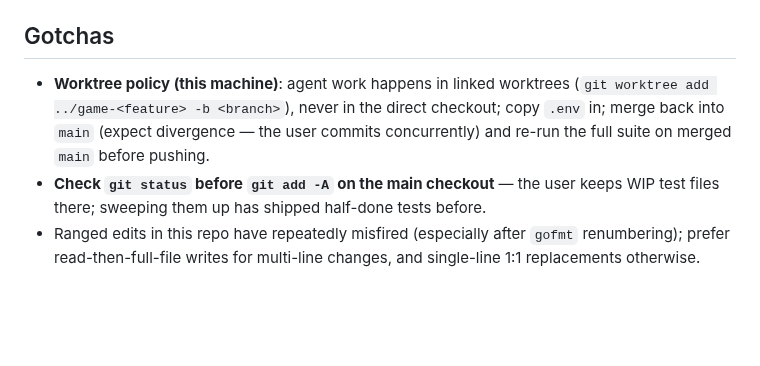
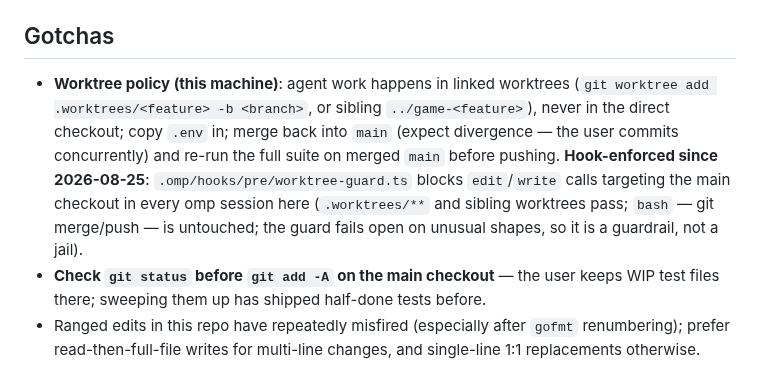
Before and after one commit to Daviey/mario, a Markdown page: AGENTS.md, the part around the change. GitHub-like rendering; blank space fills up the shorter version.

Commit message:
agents: worktree policy is hook-enforced; dot-folder layout is the default

```diff
--- a/AGENTS.md
+++ b/AGENTS.md
@@ -104,7 +104,7 @@ Go 1.22+ required (range-over-int used). On NixOS the host cannot exec dynamical
 
 ## Gotchas
 
-- **Worktree policy (this machine)**: agent work happens in linked worktrees (`git worktree add ../game-<feature> -b <branch>`), never in the direct checkout; copy `.env` in; merge back into `main` (expect divergence — the user commits concurrently) and re-run the full suite on merged `main` before pushing.
+- **Worktree policy (this machine)**: agent work happens in linked worktrees (`git worktree add .worktrees/<feature> -b <branch>`, or sibling `../game-<feature>`), never in the direct checkout; copy `.env` in; merge back into `main` (expect divergence — the user commits concurrently) and re-run the full suite on merged `main` before pushing. **Hook-enforced since 2026-08-25**: `.omp/hooks/pre/worktree-guard.ts` blocks `edit`/`write` calls targeting the main checkout in every omp session here (`.worktrees/**` and sibling worktrees pass; `bash` — git merge/push — is untouched; the guard fails open on unusual shapes, so it is a guardrail, not a jail).
 - **Check `git status` before `git add -A` on the main checkout** — the user keeps WIP test files there; sweeping them up has shipped half-done tests before.
 - Ranged edits in this repo have repeatedly misfired (especially after `gofmt` renumbering); prefer read-then-full-file writes for multi-line changes, and single-line 1:1 replacements otherwise.
 - The pixel font's missing glyphs are a *product constraint*: `[`, `_`, lowercase etc. render wrong — the name-entry field draws its own rails instead of brackets for exactly this reason.
```
